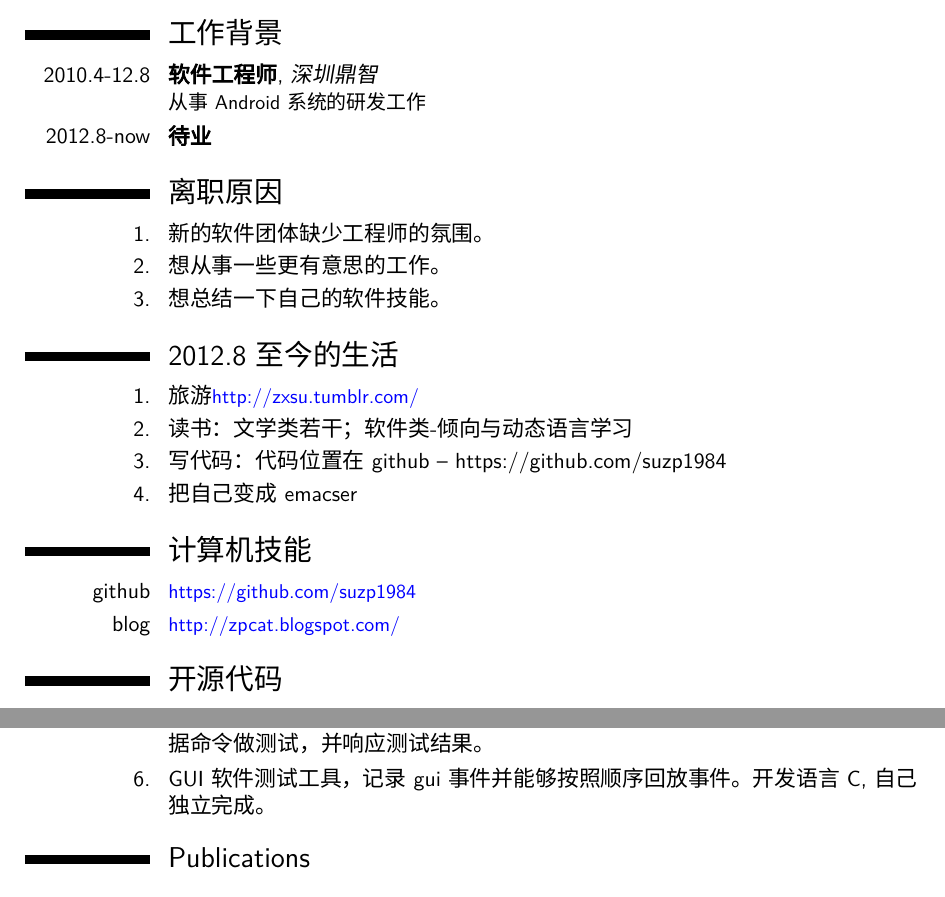
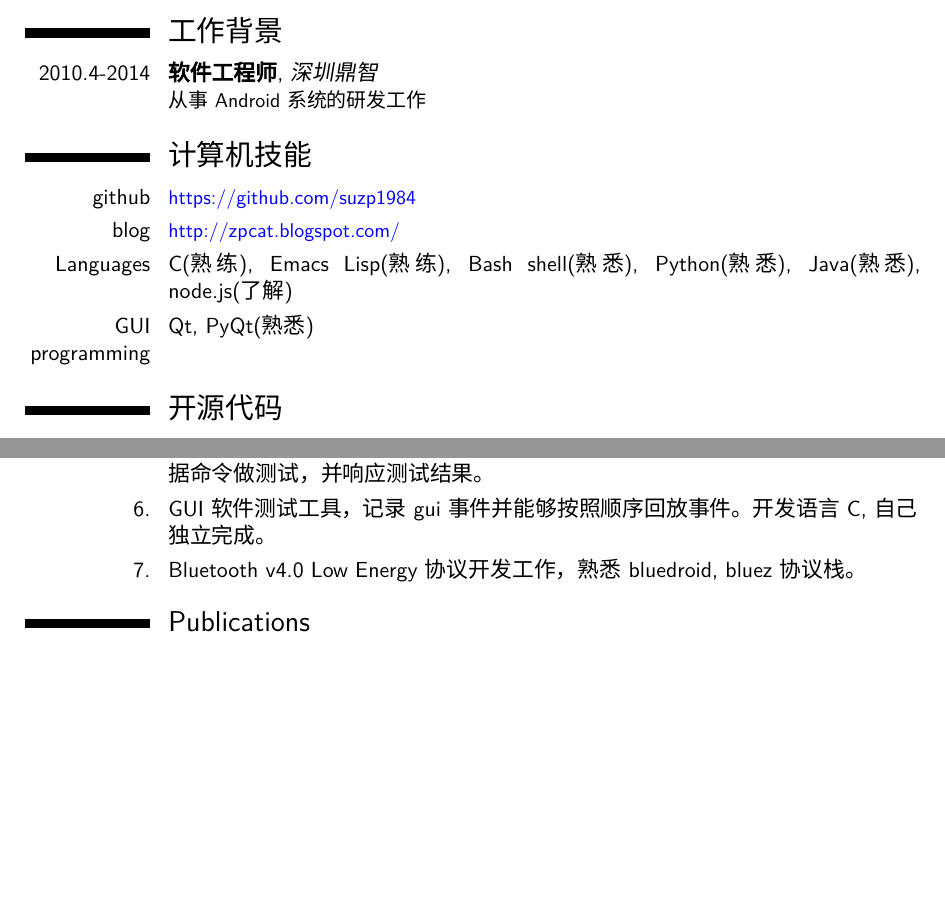
Before and after one commit to suzp1984/SelfPortait, a LaTeX CV (moderncv_tex/mycv-zh.tex): two parts of pages 1 and 2 of 2, joined at a grey line, cut so that both start at the same text, the shorter picture padded with empty space. Compiled offline with XeLaTeX; a missing font is replaced by an installed copy or a similar font.

Commit message:
fill in the resume, add more experience.

```diff
--- a/moderncv_tex/mycv-zh.tex
+++ b/moderncv_tex/mycv-zh.tex
@@ -74,37 +74,19 @@
 
 \section{工作背景}
 %\subsection{专业}
-\cventry{2010.4-12.8}{软件工程师}{深圳鼎智}{}{}{从事Android系统的研发工作 %\newline{}
+\cventry{2010.4-2014}{软件工程师}{深圳鼎智}{}{}{从事Android系统的研发工作 %\newline{}
 % 工作内容:
 % \begin{itemize}
 % \item android编译环境开发与维护;
 % \item WIFI子系统维护;
 % \item Bluetooth子系统维护;
-% \item 传感器子系统开发与维护;
+% \item 传感器子系统开发;
 % \item 客户定制系统的开发工作;
 % \item 工厂测试和自动测试软件开发;
 % \item android app 开发;
+% \item Bluetooth BLE 协议开发
 % \end{itemize}
 }
-
-\cventry{2012.8-now}{待业}{}{}{}{}
-
-\section{离职原因}
-
-\cvitem{1.}{新的软件团体缺少工程师的氛围。}
-
-\cvitem{2.}{想从事一些更有意思的工作。}
-
-\cvitem{3.}{想总结一下自己的软件技能。}
-
-\section{2012.8至今的生活}
-\cvitem{1.}{旅游 {\small \href{http://zxsu.tumblr.com/}{\color{blue}{http://zxsu.tumblr.com/}}}}
-
-\cvitem{2.}{读书：文学类若干；软件类-倾向与动态语言学习}
-
-\cvitem{3.}{写代码：代码位置在github -- https://github.com/suzp1984}
-
-\cvitem{4.}{把自己变成emacser}
 
 %\cventry{年 -- 年}{职位}{公司}{城市}{}{说明行1\newline{}说明行2}
 %\subsection{其他}
@@ -117,6 +99,10 @@
 \section{计算机技能}
 \cvitem{github}{\small \href{https://github.com/suzp1984}{\color{blue}{https://github.com/suzp1984}}}
 \cvitem{blog}{\small \href{http://zpcat.blogspot.com/}{\color{blue}{http://zpcat.blogspot.com/}}}
+\cvitem{Languages}{C(熟练), Emacs Lisp(熟练), Bash shell(熟悉), Python(熟悉), Java(熟悉), node.js(了解)}
+\cvitem{GUI programming} {Qt, PyQt(熟悉)}
+%\cvitem{Networking programming} {Twisted, node.js}
+%\cvitem{DataBase programming} {}
 
 \section{开源代码}
 \cvitem{\href{https://github.com/suzp1984/tts-mode}{\color{blue}{TTS-mode}}}{\small TTS(Text to speech) mode for emacs.}
@@ -157,6 +143,8 @@ Shell脚本做过一个系统烧录工具，shell脚本跑在一个init进程里
 
 \cvitem{6.}{GUI软件测试工具，记录gui事件并能够按照顺序回放事件。开发语言C, 自己独立
 完成。}
+
+\cvitem{7.}{Bluetooth v4.0 Low Energy 协议开发工作，熟悉bluedroid, bluez 协议栈。}
 
 %\cvdoubleitem{类别 1}{XXX, YYY, ZZZ}{类别 4}{XXX, YYY, ZZZ}
 %\cvdoubleitem{类别 2}{XXX, YYY, ZZZ}{类别 5}{XXX, YYY, ZZZ}
```
Also changed, not shown: moderncv_tex/mycv-zh.pdf.
